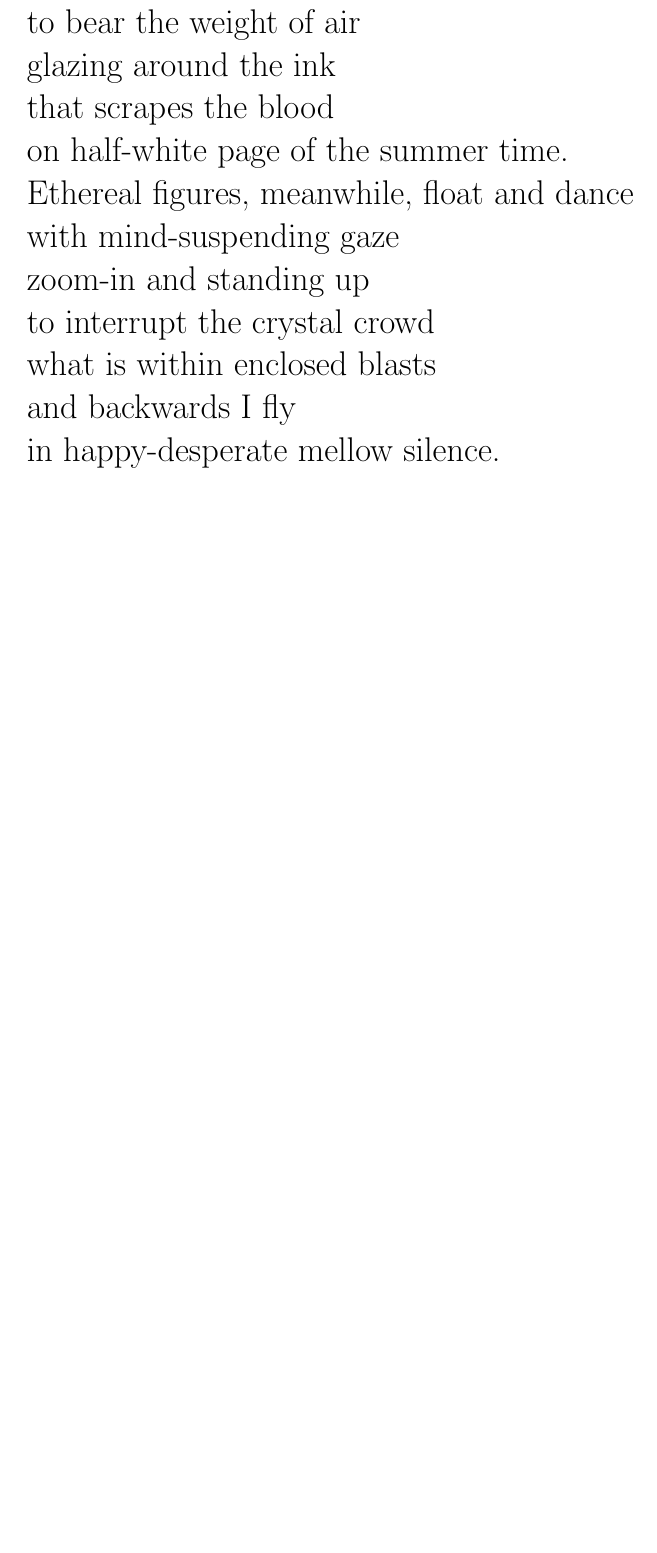
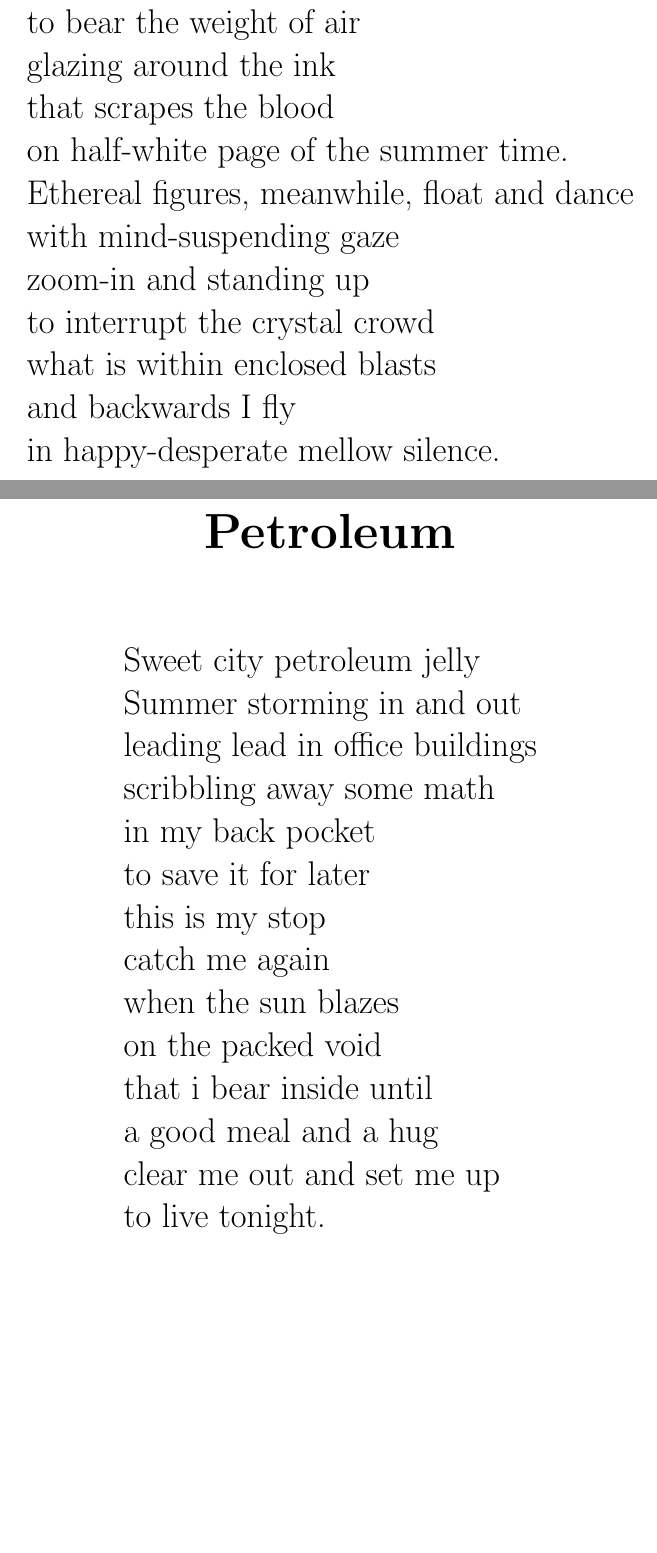
Before and after one commit to MatMasIt/Alembic, a LaTeX book (Alembic.tex): part of page 57 of 58 before the commit and two parts of pages 57 and 58 of 60 after it, the two joined at a grey line, cut so that both start at the same text, the shorter picture padded with empty space. Compiled offline with pdfLaTeX.

Commit message:
Update Alembic.tex

```diff
--- a/Alembic.tex
+++ b/Alembic.tex
@@ -772,3 +772,21 @@ what is within enclosed blasts\\
 and backwards I fly\\
 in happy-desperate mellow silence.
 \end{Verse}
+\chapter{Petroleum}
+\begin{Verse}
+Sweet city petroleum jelly\\
+Summer storming in and out\\
+leading lead in office buildings\\
+scribbling away some math\\
+in my back pocket\\
+to save it for later\\
+this is my stop\\
+catch me again\\
+when the sun blazes\\
+on the packed void\\
+that i bear inside until\\
+a good meal and a hug\\
+clear me out and set me up\\
+to live tonight.
+\end{Verse}
+\chapter{Proof}
```
Also changed, not shown: Alembic.tex (15 more changed lines).
